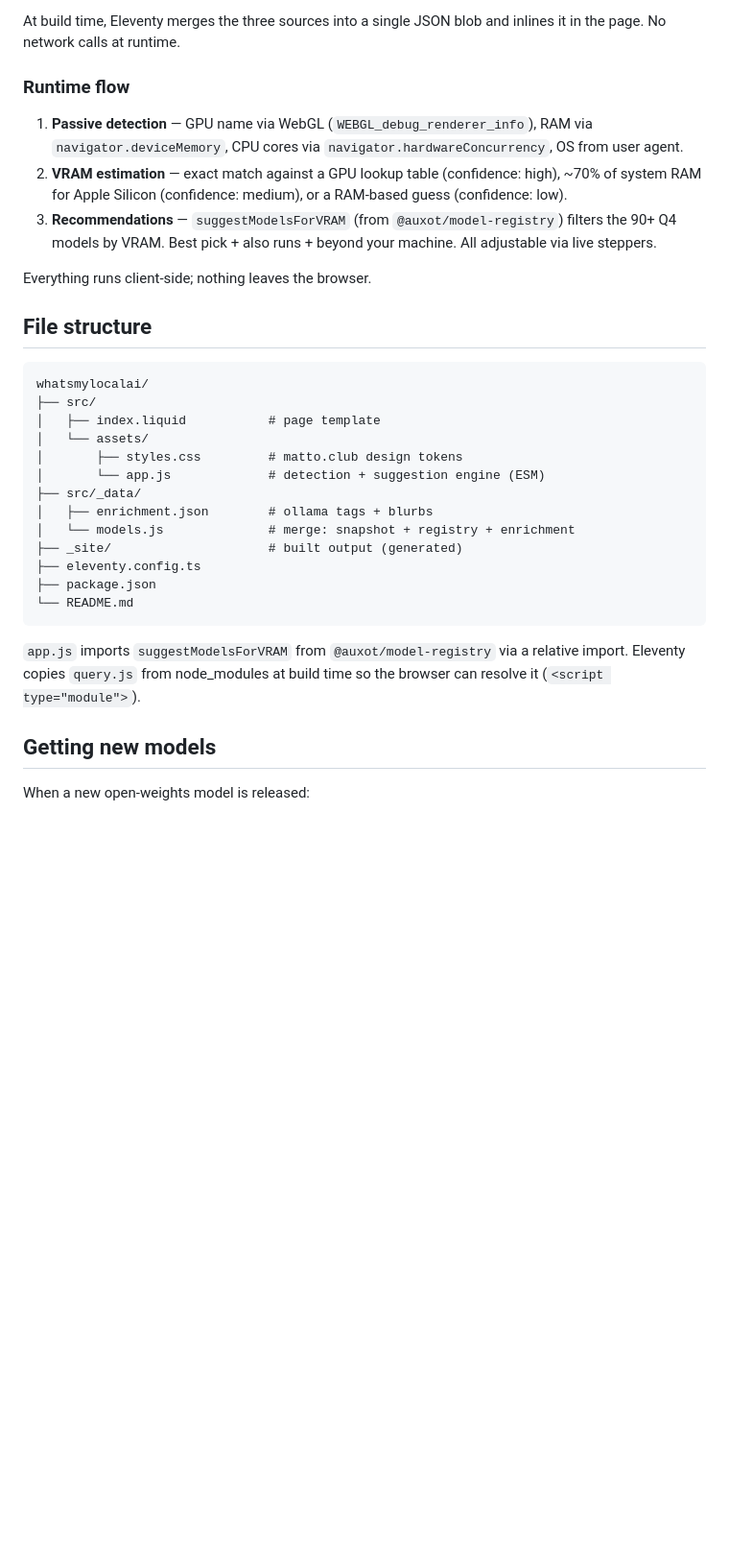
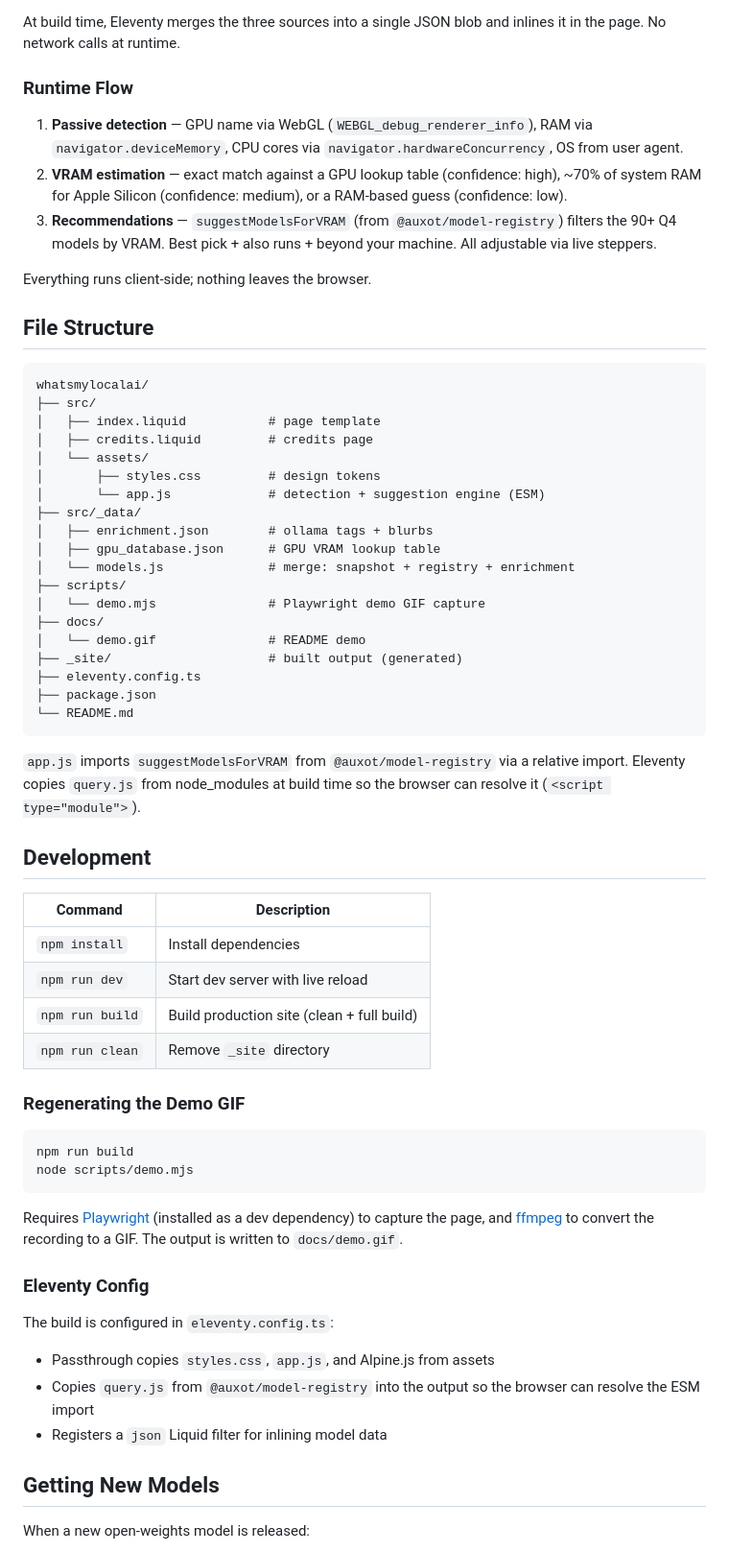
Before and after one commit to clubmatto/vetrina, a Markdown page: whatsmylocalai/README.md, the part around one of its changes. Shown at 96% size. GitHub-like rendering; blank space fills up the shorter version.

````diff
--- a/whatsmylocalai/README.md
+++ b/whatsmylocalai/README.md
@@ -32,7 +46,7 @@ the enrichment table (falling back to a name slug).
 At build time, Eleventy merges the three sources into a single JSON blob and
 inlines it in the page. No network calls at runtime.
 
-### Runtime flow
+### Runtime Flow
 
 1. **Passive detection** — GPU name via WebGL (`WEBGL_debug_renderer_info`), RAM
    via `navigator.deviceMemory`, CPU cores via `navigator.hardwareConcurrency`,
@@ -46,18 +60,24 @@ inlines it in the page. No network calls at runtime.
 
 Everything runs client-side; nothing leaves the browser.
 
-## File structure
+## File Structure
 
 ```
 whatsmylocalai/
 ├── src/
 │   ├── index.liquid           # page template
+│   ├── credits.liquid         # credits page
 │   └── assets/
-│       ├── styles.css         # matto.club design tokens
+│       ├── styles.css         # design tokens
 │       └── app.js             # detection + suggestion engine (ESM)
 ├── src/_data/
 │   ├── enrichment.json        # ollama tags + blurbs
+│   ├── gpu_database.json      # GPU VRAM lookup table
 │   └── models.js              # merge: snapshot + registry + enrichment
+├── scripts/
+│   └── demo.mjs               # Playwright demo GIF capture
+├── docs/
+│   └── demo.gif               # README demo
 ├── _site/                     # built output (generated)
 ├── eleventy.config.ts
 ├── package.json
@@ -69,7 +89,36 @@ whatsmylocalai/
 `query.js` from node_modules at build time so the browser can resolve it
 (`<script type="module">`).
 
-## Getting new models
+## Development
+
+| Command             | Description                                |
+| ------------------- | ------------------------------------------ |
+| `npm install`       | Install dependencies                       |
+| `npm run dev`       | Start dev server with live reload          |
+| `npm run build`     | Build production site (clean + full build) |
+| `npm run clean`     | Remove `_site` directory                   |
+
+### Regenerating the Demo GIF
+
+```bash
+npm run build
+node scripts/demo.mjs
+```
+
+Requires [Playwright](https://playwright.dev) (installed as a dev dependency) to
+capture the page, and [ffmpeg](https://ffmpeg.org) to convert the recording to a
+GIF. The output is written to `docs/demo.gif`.
+
+### Eleventy Config
+
+The build is configured in `eleventy.config.ts`:
+
+- Passthrough copies `styles.css`, `app.js`, and Alpine.js from assets
+- Copies `query.js` from `@auxot/model-registry` into the output so the browser
+  can resolve the ESM import
+- Registers a `json` Liquid filter for inlining model data
+
+## Getting New Models
 
 When a new open-weights model is released:
 
````
Also changed, not shown: other parts of whatsmylocalai/README.md (+24 -6 lines), whatsmylocalai/docs/demo.gif (added), 3 other files.
